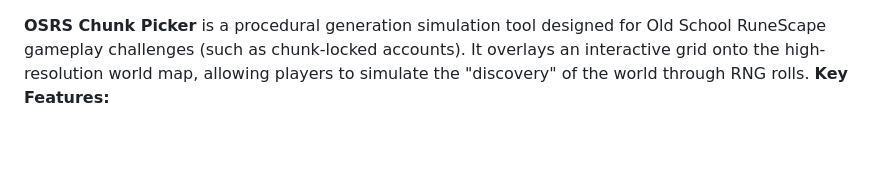
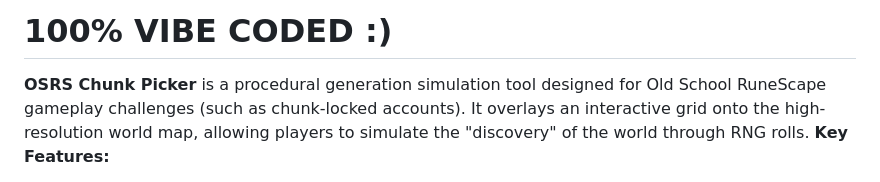
Before and after one commit to nathan-pedersen/Chunker-Simulator, a Markdown page: README.md, the part around the change. Drawn GitHub-style; blank space fills up the shorter version.

Commit message:
vibe coded warning

```diff
--- a/README.md
+++ b/README.md
@@ -1,3 +1,5 @@
+# 100% VIBE CODED :)
+
 **OSRS Chunk Picker** is a procedural generation simulation tool designed for Old School RuneScape gameplay challenges (such as chunk-locked accounts). It overlays an interactive grid onto the high-resolution world map, allowing players to simulate the "discovery" of the world through RNG rolls.
 **Key Features:**
 * **Interactive Map:** High-performance viewport rendering engine with smooth pan and zoom (up to 300x).
```
